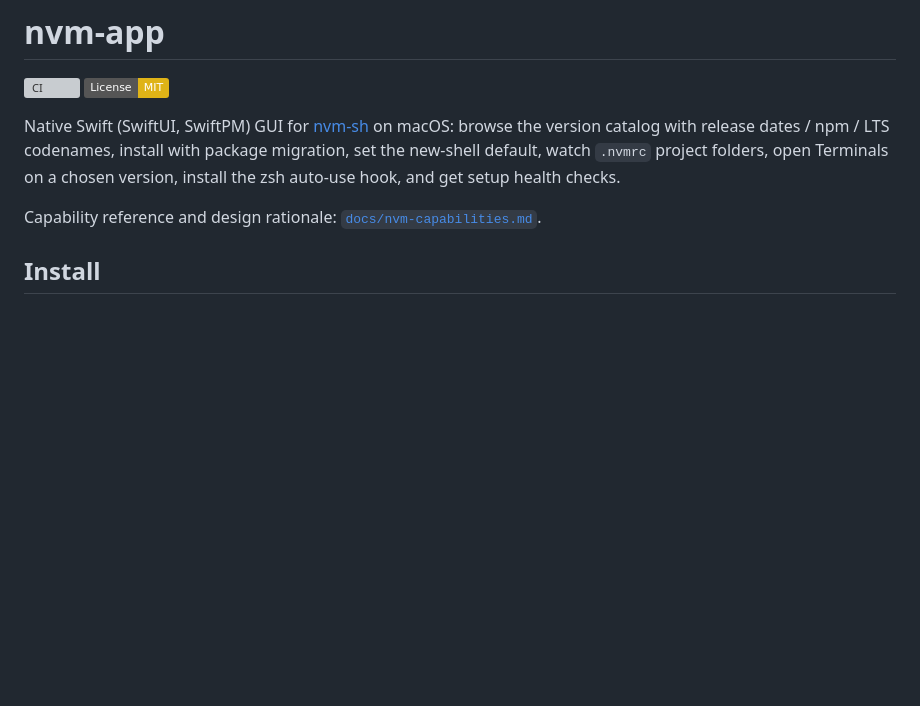
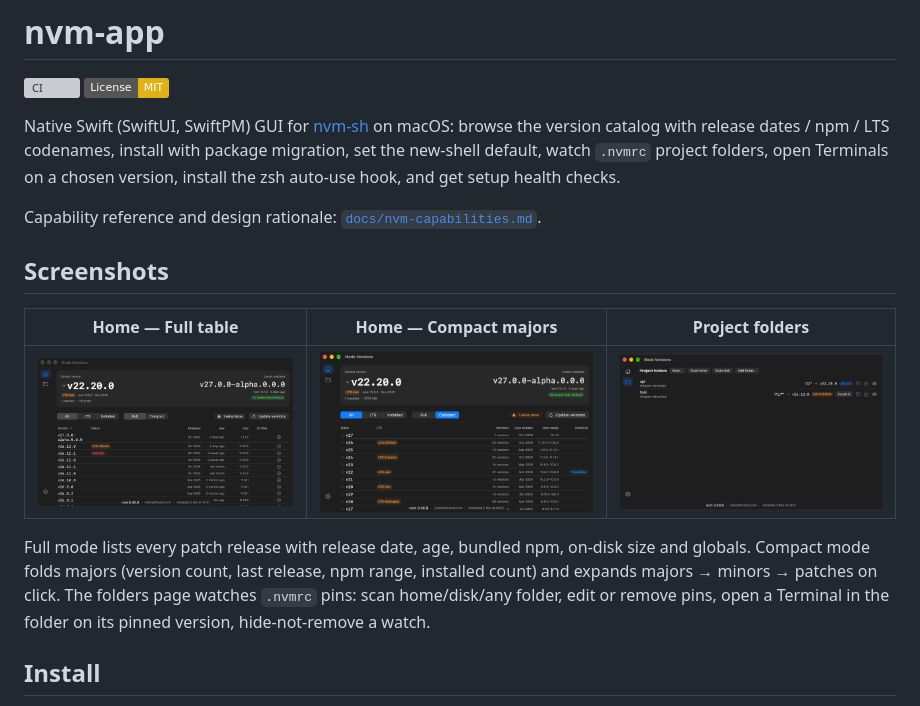
Before and after one commit to lost-illusion/nvm-app, a Markdown page: README.md, the part around the change. Rendered like a GitHub page; pictures changed too: docs/screenshots/folders.png (added), docs/screenshots/home-compact.png (added), docs/screenshots/home-full.png (added); badges without logos; blank space fills up the shorter version; grey boxes are pictures that could not be loaded.

Commit message:
README screenshots + in-app NVM_APP_SHOT capture knob; persist page / filter / table-style choices across launches
Co-Authored-By: Claude Code <noreply@anthropic.com>

```diff
--- a/README.md
+++ b/README.md
@@ -9,6 +9,18 @@ migration, set the new-shell default, watch `.nvmrc` project folders, open Termi
 chosen version, install the zsh auto-use hook, and get setup health checks.
 
 Capability reference and design rationale: [`docs/nvm-capabilities.md`](docs/nvm-capabilities.md).
+
+## Screenshots
+
+| Home — Full table | Home — Compact majors | Project folders |
+|---|---|---|
+| ![Home, full table](docs/screenshots/home-full.png) | ![Home, compact majors](docs/screenshots/home-compact.png) | ![Project folders](docs/screenshots/folders.png) |
+
+Full mode lists every patch release with release date, age, bundled npm, on-disk size and
+globals. Compact mode folds majors (version count, last release, npm range, installed count)
+and expands majors → minors → patches on click. The folders page watches `.nvmrc` pins:
+scan home/disk/any folder, edit or remove pins, open a Terminal in the folder on its pinned
+version, hide-not-remove a watch.
 
 ## Install
 
```
Also changed, not shown: 2 other files.
